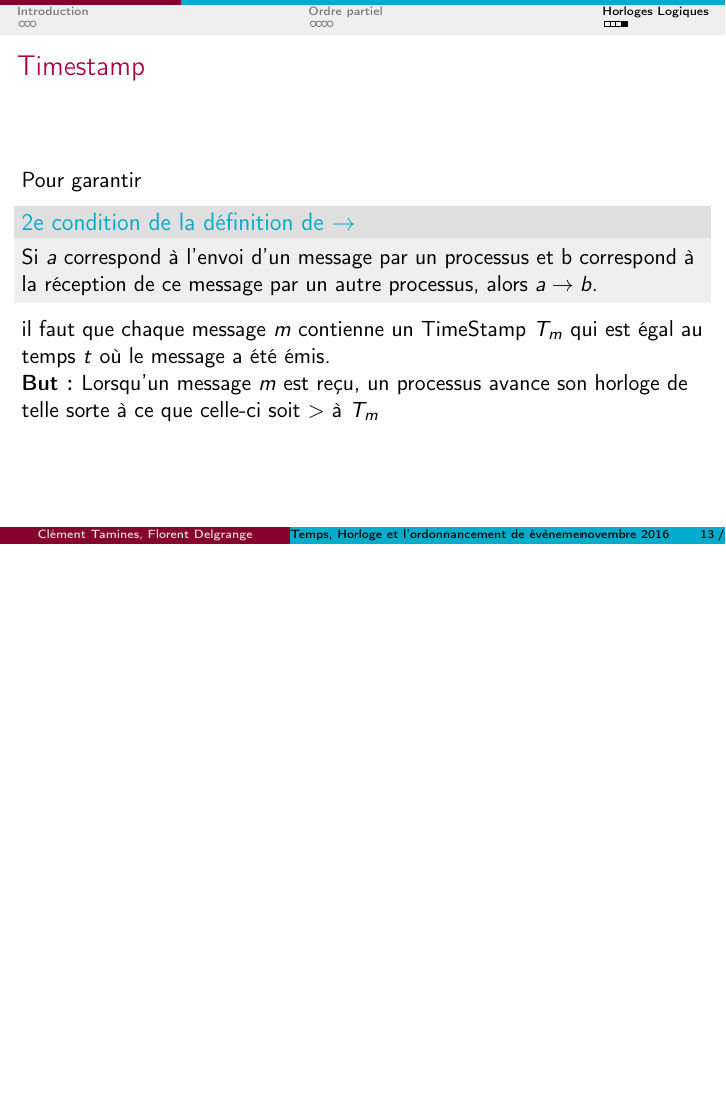
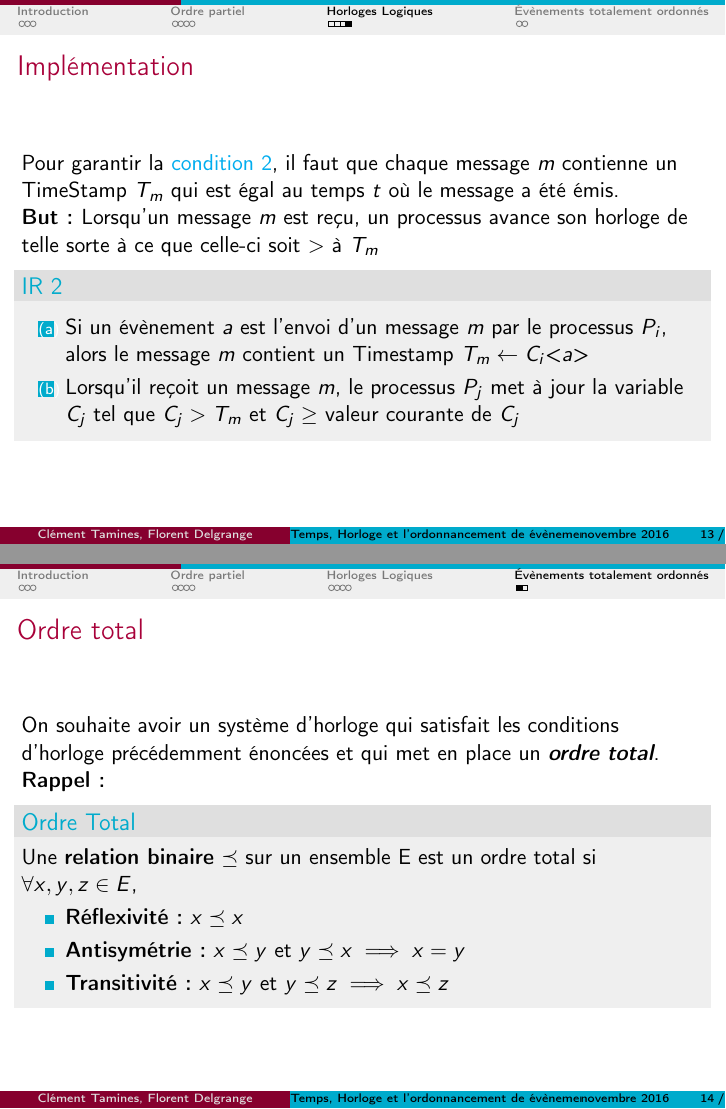
Before and after one commit to florentdelgrange/Time-in-a-distributed-system, LaTeX slides (beamer/Time.tex): page 13 of 13 before the commit and pages 13 and 14 of 15 after it, the two joined at a grey line, the shorter picture padded with empty space. Compiled offline with pdfLaTeX.

Commit message:
Total ordering

```diff
--- a/beamer/Time.tex
+++ b/beamer/Time.tex
@@ -159,11 +162,30 @@ Cette condition n'est pas suffisante pour solutionner le problème de $p_3$ et $
 \end{frame}
 
+\begin{frame}
+	\frametitle{Implémentation}
+	Pour garantir la {\color{cyan} condition 2}, il faut que chaque message $m$ contienne un TimeStamp $T_m$ qui est égal au temps $t$ où le message a été émis. \\
+	\textbf{But : }Lorsqu'un message $m$ est reçu, un processus avance son horloge de telle sorte à ce que celle-ci soit $>$ à $T_m$
+	\begin{block}{IR 2}
+	\begin{enumerate}[(a)]
+		\item Si un évènement $a$ est l'envoi d'un message $m$ par le processus $P_i$, alors le message $m$ contient un Timestamp $T_m \leftarrow C_i$<$a$>
+		\item Lorsqu'il reçoit un message $m$, le processus $P_j$ met à jour la variable $C_j$ tel que $C_j > T_m$ et $C_j \geq$ valeur courante de $C_j$
+	\end{enumerate}
+	\end{block}
+\end{frame}
+
+\section{\'Evènements totalement ordonnés}
+\begin{frame}
+\frametitle{Ordre total}
+On souhaite avoir un système d'horloge qui satisfait les conditions d'horloge précédemment énoncées et qui met en place un \textit{\textbf{ordre total}}.\\
+\textbf{Rappel : }
+\begin{block}{Ordre Total}
+Une \textbf{relation binaire} $\preceq$ sur un ensemble E est un ordre total si $\forall x, y, z \in E$, \\
+\begin{itemize}
+\item \textbf{Réflexivité :} $x \preceq x$
+\item \textbf{Antisymétrie :} $x \preceq y$ et $y \preceq x \implies x = y$
+\item \textbf{Transitivité :} $x \preceq y$ et $y \preceq z \implies x \preceq z$
+\end{itemize}
+\end{block}
+\end{frame}
 
 \begin{frame}
-	\frametitle{Timestamp}
-	Pour garantir
-	\begin{block}{2e condition de la définition de $\rightarrow$}
-		Si $a$ correspond à l'envoi d'un message par un processus et b correspond à la réception de ce message par un autre processus, alors $a \rightarrow b$.
-	\end{block}
-	il faut que chaque message $m$ contienne un TimeStamp $T_m$ qui est égal au temps $t$ où le message a été émis. \\
-	\textbf{But : }Lorsqu'un message $m$ est reçu, un processus avance son horloge de telle sorte à ce que celle-ci soit $>$ à $T_m$
```
Also changed, not shown: beamer/Time.tex (43 more changed lines).
